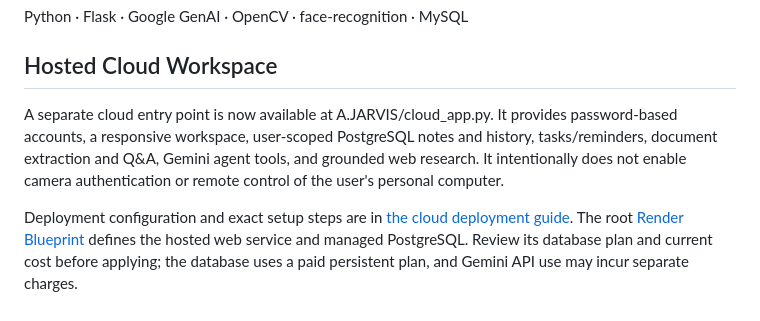
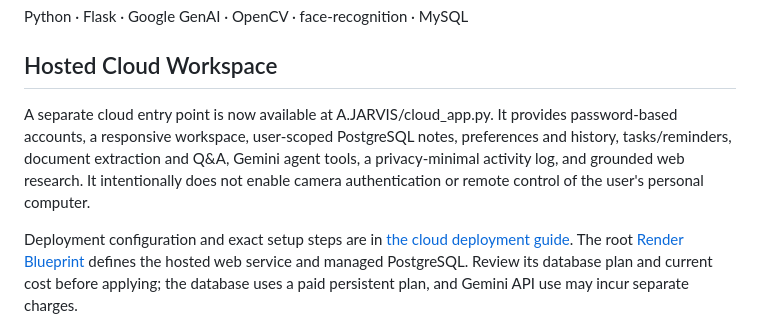
Before and after one commit to ajayyy11/AJARVIS-An-AI-Personal-Voice-Assistant-, a Markdown page: README.md, the part around the change. GitHub-like rendering.

Commit message:
Document cloud personalization and agent audit

```diff
--- a/README.md
+++ b/README.md
@@ -19,7 +19,7 @@ Python · Flask · Google GenAI · OpenCV · face-recognition · MySQL
 
 ## Hosted Cloud Workspace
 
-A separate cloud entry point is now available at A.JARVIS/cloud_app.py. It provides password-based accounts, a responsive workspace, user-scoped PostgreSQL notes and history, tasks/reminders, document extraction and Q&A, Gemini agent tools, and grounded web research. It intentionally does not enable camera authentication or remote control of the user's personal computer.
+A separate cloud entry point is now available at A.JARVIS/cloud_app.py. It provides password-based accounts, a responsive workspace, user-scoped PostgreSQL notes, preferences and history, tasks/reminders, document extraction and Q&A, Gemini agent tools, a privacy-minimal activity log, and grounded web research. It intentionally does not enable camera authentication or remote control of the user's personal computer.
 
 Deployment configuration and exact setup steps are in [the cloud deployment guide](A.JARVIS/CLOUD_DEPLOYMENT.md). The root [Render Blueprint](render.yaml) defines the hosted web service and managed PostgreSQL. Review its database plan and current cost before applying; the database uses a paid persistent plan, and Gemini API use may incur separate charges.
 
```
